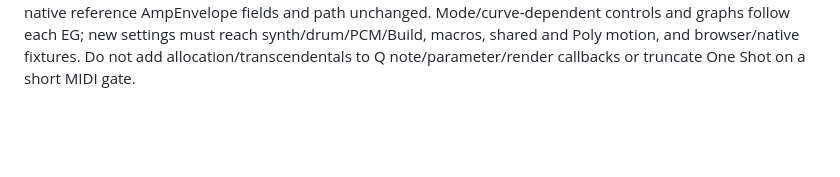
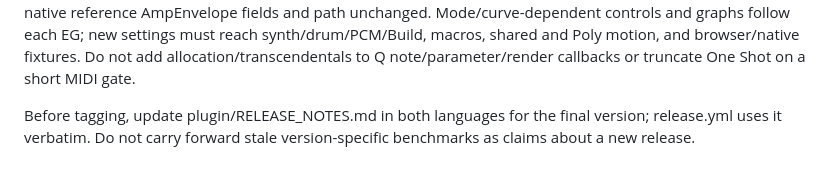
Before and after one commit to fushugaku/Rustias, a Markdown page: AGENTS.md, the part around the change. GitHub-like rendering; blank space fills up the shorter version.

Commit message:
Document Q envelope modes in 0.2.6 release notes [skip ci]

```diff
--- a/AGENTS.md
+++ b/AGENTS.md
@@ -163,3 +163,7 @@ AmpEnvelope fields and path unchanged. Mode/curve-dependent controls and graphs
 follow each EG; new settings must reach synth/drum/PCM/Build, macros, shared and
 Poly motion, and browser/native fixtures. Do not add allocation/transcendentals
 to Q note/parameter/render callbacks or truncate One Shot on a short MIDI gate.
+
+Before tagging, update plugin/RELEASE_NOTES.md in both languages for the final
+version; release.yml uses it verbatim. Do not carry forward stale version-specific
+benchmarks as claims about a new release.
```
Also changed, not shown: plugin/RELEASE_NOTES.md (+33 -32 lines).
